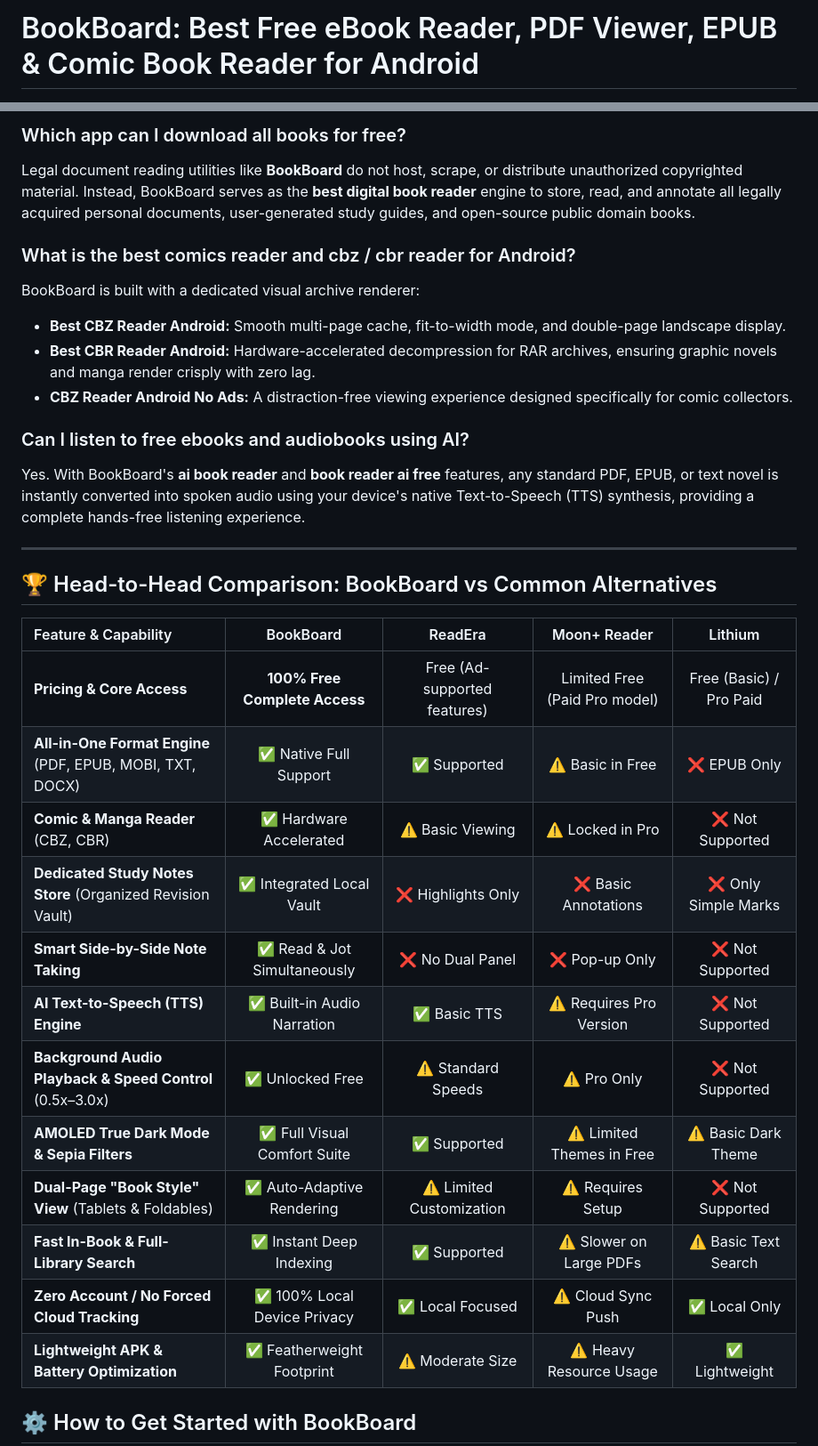
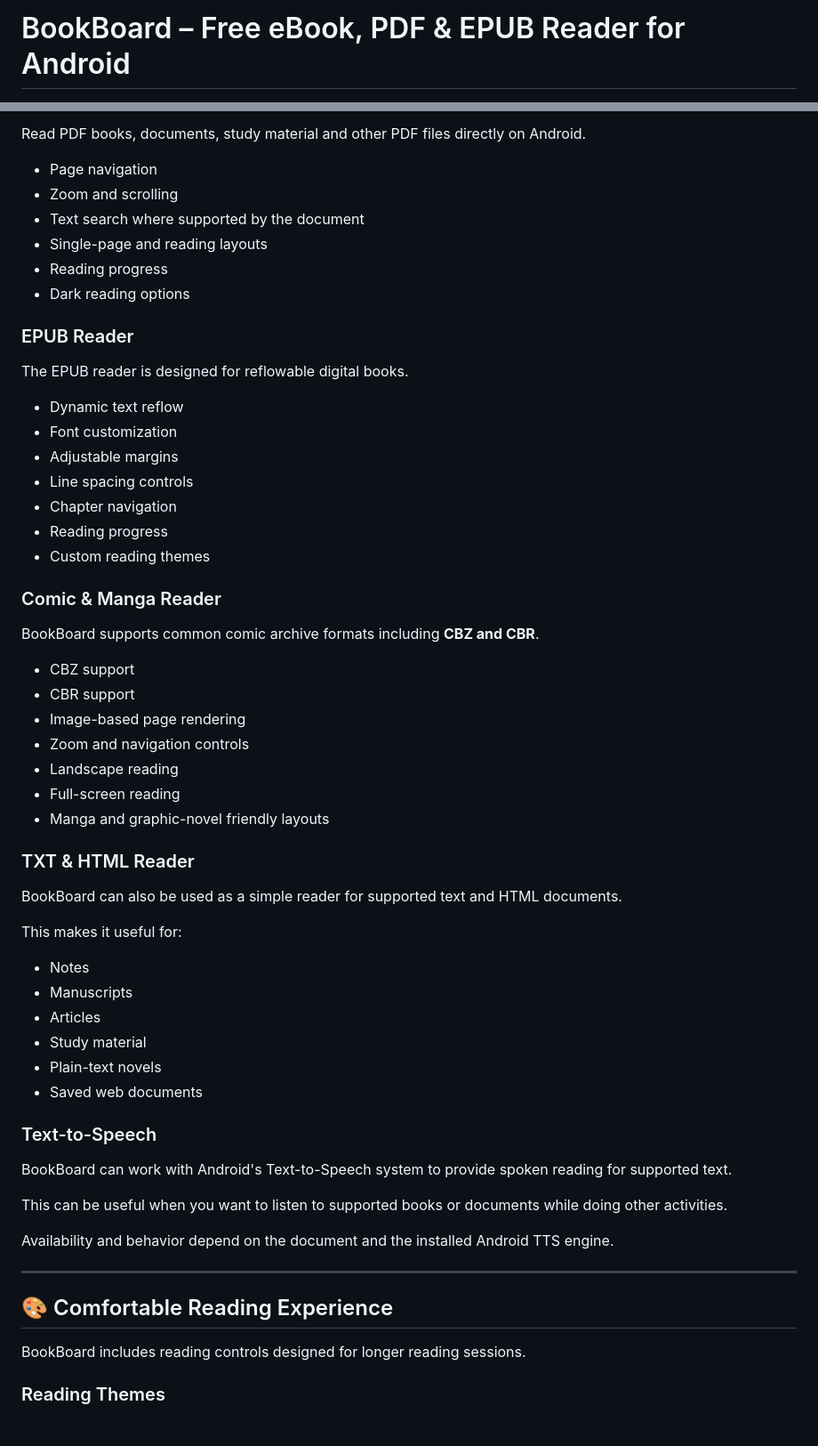
Before and after one commit to appuraja1/BookBoard-Book-Reader-PDF-EPUB, a Markdown page: README.md, 2 parts joined by grey strips. Shown at 89% size. GitHub-like rendering.

```diff
--- a/README.md
+++ b/README.md
@@ -1,3 +1,3 @@
-# BookBoard: Best Free eBook Reader, PDF Viewer, EPUB & Comic Book Reader for Android
+# BookBoard – Free eBook, PDF & EPUB Reader for Android
 
 [![Get it on Google Play](https://img.shields.io/badge/Google_Play-Download%20Free-01875f?style=for-the-badge&logo=google-play&logoColor=white)](https://play.google.com/store/apps/details?id=com.appuraja.notestore&hl=en_IN)
@@ -58,34 +71,63 @@ Once downloaded, open the files inside **BookBoard** for full offline reading, n
 
-### Which app can I download all books for free?
-Legal document reading utilities like **BookBoard** do not host, scrape, or distribute unauthorized copyrighted material. Instead, BookBoard serves as the **best digital book reader** engine to store, read, and annotate all legally acquired personal documents, user-generated study guides, and open-source public domain books.
+Read PDF books, documents, study material and other PDF files directly on Android.
 
-### What is the best comics reader and cbz / cbr reader for Android?
-BookBoard is built with a dedicated visual archive renderer:
-* **Best CBZ Reader Android:** Smooth multi-page cache, fit-to-width mode, and double-page landscape display.
-* **Best CBR Reader Android:** Hardware-accelerated decompression for RAR archives, ensuring graphic novels and manga render crisply with zero lag.
-* **CBZ Reader Android No Ads:** A distraction-free viewing experience designed specifically for comic collectors.
+- Page navigation
+- Zoom and scrolling
+- Text search where supported by the document
+- Single-page and reading layouts
+- Reading progress
+- Dark reading options
 
-### Can I listen to free ebooks and audiobooks using AI?
-Yes. With BookBoard's **ai book reader** and **book reader ai free** features, any standard PDF, EPUB, or text novel is instantly converted into spoken audio using your device's native Text-to-Speech (TTS) synthesis, providing a complete hands-free listening experience.
+### EPUB Reader
+
+The EPUB reader is designed for reflowable digital books.
+
+- Dynamic text reflow
+- Font customization
+- Adjustable margins
+- Line spacing controls
+- Chapter navigation
+- Reading progress
+- Custom reading themes
+
+### Comic & Manga Reader
+
+BookBoard supports common comic archive formats including **CBZ and CBR**.
+
+- CBZ support
+- CBR support
+- Image-based page rendering
+- Zoom and navigation controls
+- Landscape reading
+- Full-screen reading
+- Manga and graphic-novel friendly layouts
+
+### TXT & HTML Reader
+
+BookBoard can also be used as a simple reader for supported text and HTML documents.
+
+This makes it useful for:
+
+- Notes
+- Manuscripts
+- Articles
+- Study material
+- Plain-text novels
+- Saved web documents
+
+### Text-to-Speech
+
+BookBoard can work with Android's Text-to-Speech system to provide spoken reading for supported text.
+
+This can be useful when you want to listen to supported books or documents while doing other activities.
+
+Availability and behavior depend on the document and the installed Android TTS engine.
 
 ---
 
-## 🏆 Head-to-Head Comparison: BookBoard vs Common Alternatives
+## 🎨 Comfortable Reading Experience
 
-| Feature & Capability | BookBoard | ReadEra | Moon+ Reader | Lithium |
-| :--- | :---: | :---: | :---: | :---: |
-| **Pricing & Core Access** | **100% Free Complete Access** | Free (Ad-supported features) | Limited Free (Paid Pro model) | Free (Basic) / Pro Paid |
-| **All-in-One Format Engine** (PDF, EPUB, MOBI, TXT, DOCX) | ✅ Native Full Support | ✅ Supported | ⚠️ Basic in Free | ❌ EPUB Only |
-| **Comic & Manga Reader** (CBZ, CBR) | ✅ Hardware Accelerated | ⚠️ Basic Viewing | ⚠️ Locked in Pro | ❌ Not Supported |
-| **Dedicated Study Notes Store** (Organized Revision Vault) | ✅ Integrated Local Vault | ❌ Highlights Only | ❌ Basic Annotations | ❌ Only Simple Marks |
-| **Smart Side-by-Side Note Taking** | ✅ Read & Jot Simultaneously | ❌ No Dual Panel | ❌ Pop-up Only | ❌ Not Supported |
-| **AI Text-to-Speech (TTS) Engine** | ✅ Built-in Audio Narration | ✅ Basic TTS | ⚠️ Requires Pro Version | ❌ Not Supported |
-| **Background Audio Playback & Speed Control** (0.5x–3.0x) | ✅ Unlocked Free | ⚠️ Standard Speeds | ⚠️ Pro Only | ❌ Not Supported |
-| **AMOLED True Dark Mode & Sepia Filters** | ✅ Full Visual Comfort Suite | ✅ Supported | ⚠️ Limited Themes in Free | ⚠️ Basic Dark Theme |
-| **Dual-Page "Book Style" View** (Tablets & Foldables) | ✅ Auto-Adaptive Rendering | ⚠️ Limited Customization | ⚠️ Requires Setup | ❌ Not Supported |
-| **Fast In-Book & Full-Library Search** | ✅ Instant Deep Indexing | ✅ Supported | ⚠️ Slower on Large PDFs | ⚠️ Basic Text Search |
-| **Zero Account / No Forced Cloud Tracking** | ✅ 100% Local Device Privacy | ✅ Local Focused | ⚠️ Cloud Sync Push | ✅ Local Only |
-| **Lightweight APK & Battery Optimization** | ✅ Featherweight Footprint | ⚠️ Moderate Size | ⚠️ Heavy Resource Usage | ✅ Lightweight |
+BookBoard includes reading controls designed for longer reading sessions.
 
-## ⚙️ How to Get Started with BookBoard
+### Reading Themes
 
```
Also changed, not shown: other parts of README.md (+244 -83 lines).
